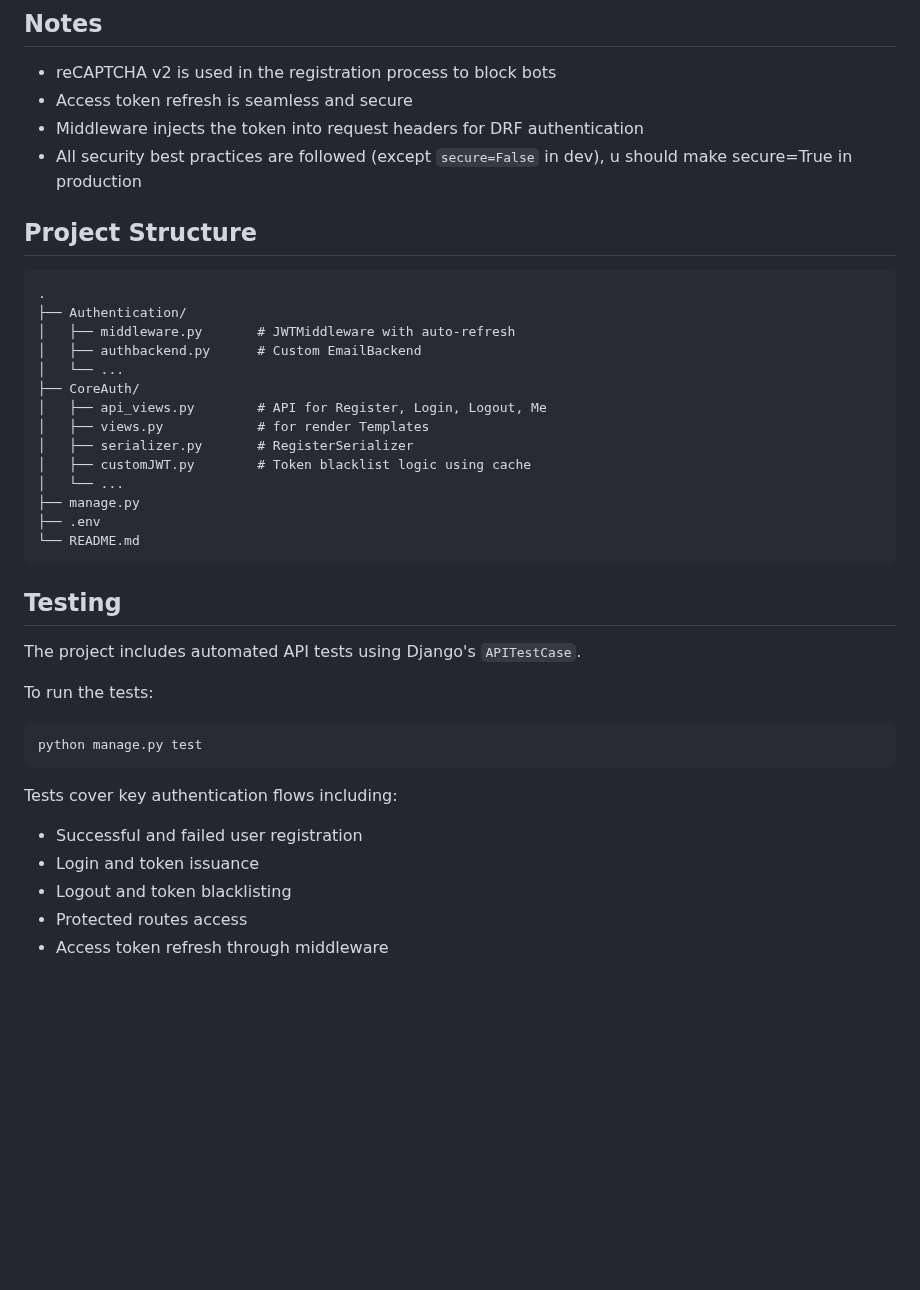
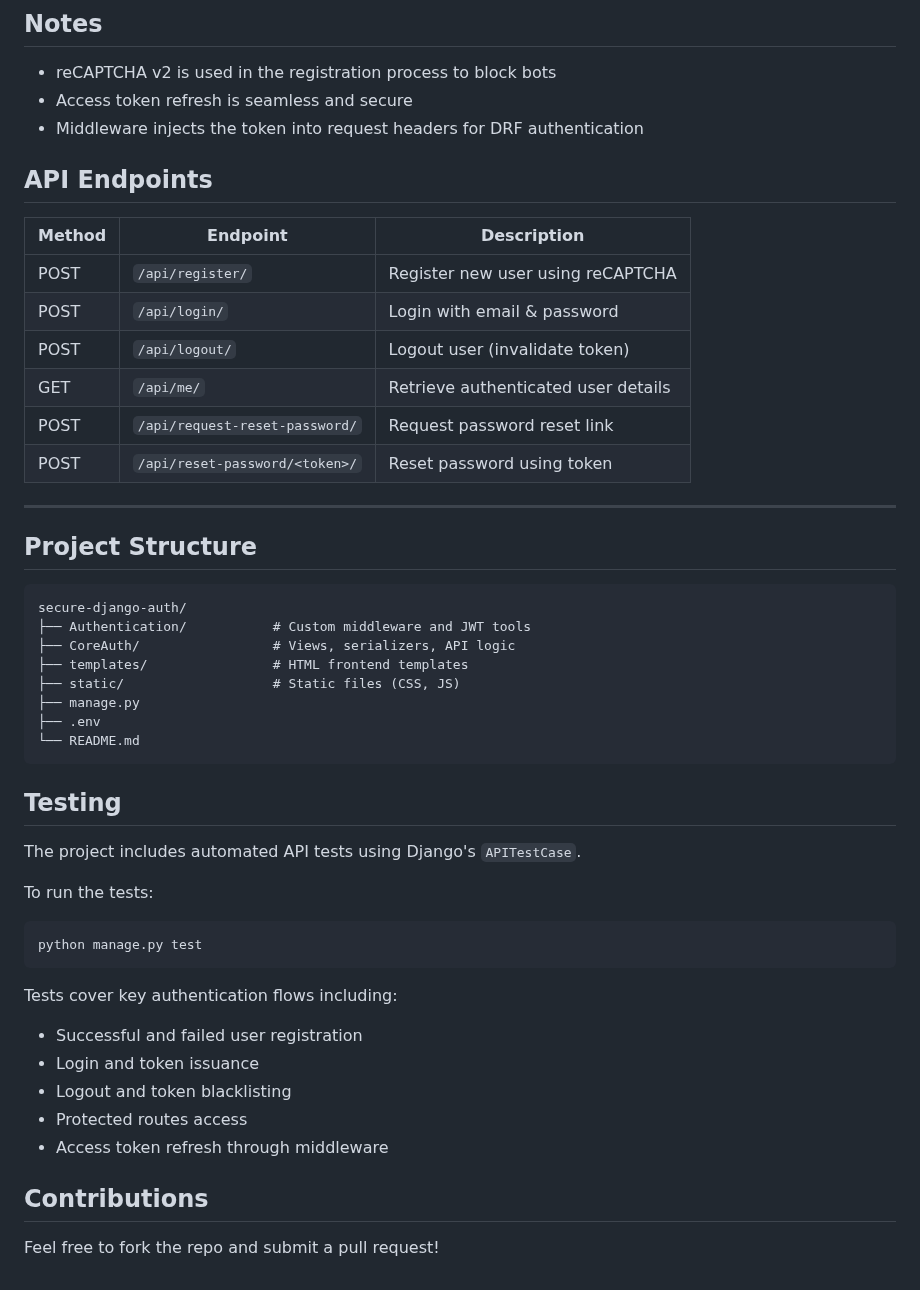
Before and after one commit to Abdelrahman-Hassany/secure-django-auth, a Markdown page: README.md, the part around one of its changes. Drawn GitHub-style; blank space fills up the shorter version.

````diff
--- a/README.md
+++ b/README.md
@@ -115,21 +148,28 @@ def validate_password(self, value):
 - reCAPTCHA v2 is used in the registration process to block bots
 - Access token refresh is seamless and secure
 - Middleware injects the token into request headers for DRF authentication
-- All security best practices are followed (except `secure=False` in dev), u should make secure=True in production
+
+## API Endpoints
+
+| Method | Endpoint                         | Description                          |
+|--------|----------------------------------|--------------------------------------|
+| POST   | `/api/register/`                 | Register new user using reCAPTCHA    |
+| POST   | `/api/login/`                    | Login with email & password          |
+| POST   | `/api/logout/`                   | Logout user (invalidate token)       |
+| GET    | `/api/me/`                       | Retrieve authenticated user details  |
+| POST   | `/api/request-reset-password/`   | Request password reset link          |
+| POST   | `/api/reset-password/<token>/`   | Reset password using token           |
+
+---
 
 ## Project Structure
+
 ```
-.
-├── Authentication/
-│   ├── middleware.py       # JWTMiddleware with auto-refresh
-│   ├── authbackend.py      # Custom EmailBackend
-│   └── ...
-├── CoreAuth/
-│   ├── api_views.py        # API for Register, Login, Logout, Me
-│   ├── views.py            # for render Templates
-│   ├── serializer.py       # RegisterSerializer
-│   ├── customJWT.py        # Token blacklist logic using cache
-│   └── ...
+secure-django-auth/
+├── Authentication/           # Custom middleware and JWT tools
+├── CoreAuth/                 # Views, serializers, API logic
+├── templates/                # HTML frontend templates
+├── static/                   # Static files (CSS, JS)
 ├── manage.py
 ├── .env
 └── README.md
@@ -141,7 +181,7 @@ The project includes automated API tests using Django's `APITestCase`.
 
 To run the tests:
 
-```
+```bash
 python manage.py test
 ```
 
@@ -152,3 +192,7 @@ Tests cover key authentication flows including:
 - Logout and token blacklisting
 - Protected routes access
 - Access token refresh through middleware
+
+## Contributions
+
+Feel free to fork the repo and submit a pull request!
````
Also changed, not shown: other parts of README.md (+93 -60 lines).
